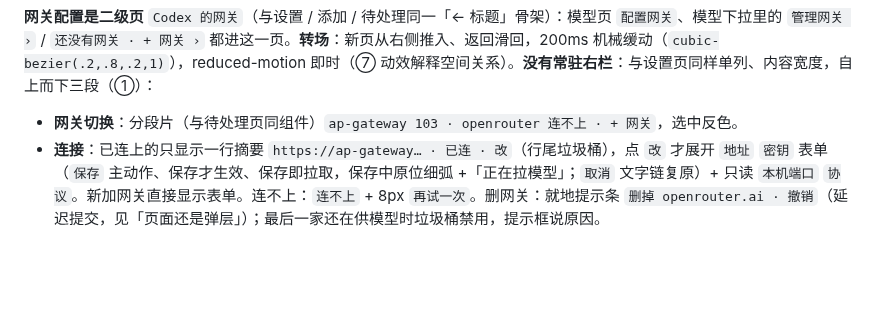
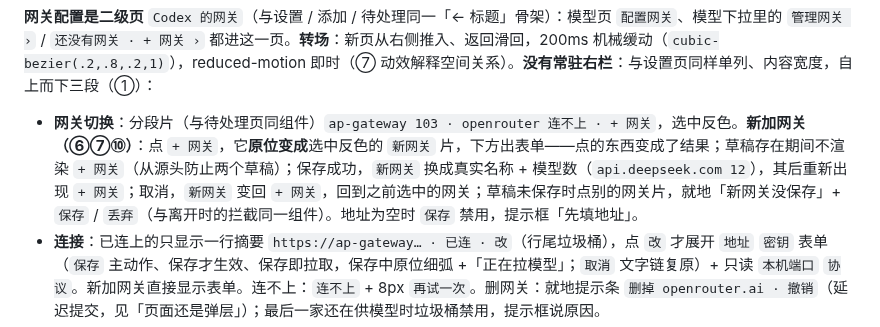
Before and after one commit to zhengjiaqiao/sophia, a Markdown page: docs/DESIGN.md, the part around the change. Drawn GitHub-style; blank space fills up the shorter version.

Commit message:
docs(design): 网关页新加网关——+ 网关原位变成新网关片

```diff
--- a/docs/DESIGN.md
+++ b/docs/DESIGN.md
@@ -906,7 +906,7 @@ components:
 **选择器**：搜索框 + 列表，已选置顶，12px 方形复选框；整行可点，勾选当场写盘，没有保存 / 关闭按钮；底部一句 `已选 2 个模型`。
 
 **网关配置是二级页** `Codex 的网关`（与设置 / 添加 / 待处理同一「← 标题」骨架）：模型页 `配置网关`、模型下拉里的 `管理网关 ›` / `还没有网关 · + 网关 ›` 都进这一页。**转场**：新页从右侧推入、返回滑回，200ms 机械缓动（`cubic-bezier(.2,.8,.2,1)`），reduced-motion 即时（⑦ 动效解释空间关系）。**没有常驻右栏**：与设置页同样单列、内容宽度，自上而下三段（①）：
-- **网关切换**：分段片（与待处理页同组件）`ap-gateway 103 · openrouter 连不上 · + 网关`，选中反色。
+- **网关切换**：分段片（与待处理页同组件）`ap-gateway 103 · openrouter 连不上 · + 网关`，选中反色。**新加网关（⑥⑦⑩）**：点 `+ 网关`，它**原位变成**选中反色的 `新网关` 片，下方出表单——点的东西变成了结果；草稿存在期间不渲染 `+ 网关`（从源头防止两个草稿）；保存成功，`新网关` 换成真实名称 + 模型数（`api.deepseek.com 12`），其后重新出现 `+ 网关`；取消，`新网关` 变回 `+ 网关`，回到之前选中的网关；草稿未保存时点别的网关片，就地「新网关没保存」+ `保存` / `丢弃`（与离开时的拦截同一组件）。地址为空时 `保存` 禁用，提示框「先填地址」。
 - **连接**：已连上的只显示一行摘要 `https://ap-gateway… · 已连 · 改`（行尾垃圾桶），点 `改` 才展开 `地址` `密钥` 表单（`保存` 主动作、保存才生效、保存即拉取，保存中原位细弧 +「正在拉模型」；`取消` 文字链复原）+ 只读 `本机端口` `协议`。新加网关直接显示表单。连不上：`连不上` + 8px `再试一次`。删网关：就地提示条 `删掉 openrouter.ai · 撤销`（延迟提交，见「页面还是弹层」）；最后一家还在供模型时垃圾桶禁用，提示框说原因。
 - **从这个网关选模型**（段头下是限制说明，不截断）：与模型下拉同一组件的勾选列表，只列本网关的模型，勾选即生效；超过约 8 行在自身范围内滚动，带筛选框；底部 `已选 N 个模型`。**首次**在这里选：新加网关保存成功拉到模型后，这一段原地出现，新模型各闪一次。
 - **两处都能选模型，同一份状态**（⑦⑧④）：首次在网关页选，以后调整在模型页下拉（全部网关的全部模型）；网关页勾上的回到模型页已在框里，下拉里去掉的网关页同步取消。
```
